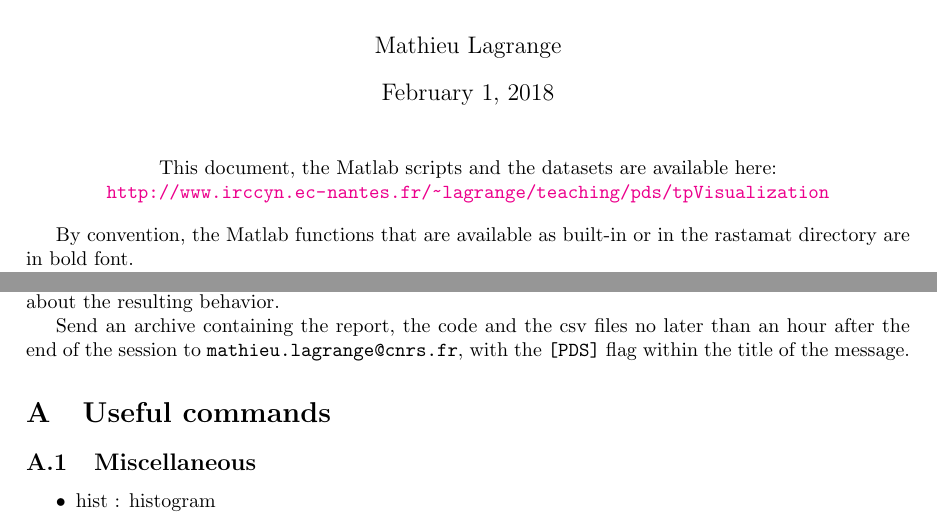
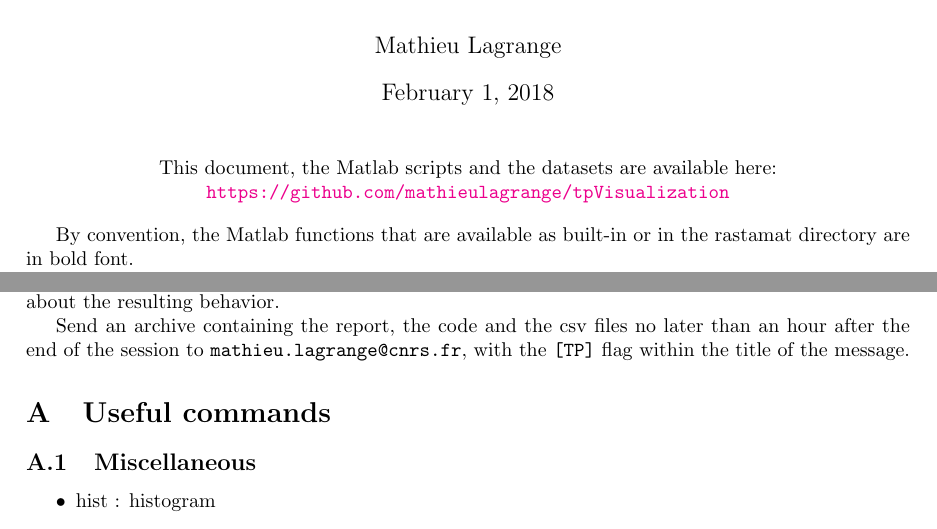
Before and after one commit to Perrok/tpVisualization, a LaTeX document (notice/lagrangeTpVisualisationStep2.tex): two parts of pages 1 and 2 of 3, joined at a grey line, cut so that both start at the same text. Compiled offline with pdfLaTeX.

Commit message:
update of notices

```diff
--- a/notice/lagrangeTpVisualisationStep2.tex
+++ b/notice/lagrangeTpVisualisationStep2.tex
@@ -35,7 +35,7 @@ linkcolor=black, citecolor=blue]{hyperref}
 \begin{center}
 This document, the Matlab scripts and the datasets are available here:
 
- \url{http://www.irccyn.ec-nantes.fr/~lagrange/teaching/pds/tpVisualization}
+ \url{https://github.com/mathieulagrange/tpVisualization}
 
 \end{center}
 
@@ -89,7 +89,7 @@ We aim at classifying the sounds into their corresponding classes. To do so, we
 
 Please write a report using your favorite word processing tool and output a pdf file. The report shall have for each question a brief description about the way things have been done and some discussion about the resulting behavior.
 
-Send an archive containing the report, the code and the csv files no later than an hour after the end of the session to \texttt{mathieu.lagrange@cnrs.fr}, with the \texttt{[PDS]} flag within the title of the message.
+Send an archive containing the report, the code and the csv files no later than an hour after the end of the session to \texttt{mathieu.lagrange@cnrs.fr}, with the \texttt{[TP]} flag within the title of the message.
 
 \appendix
 
```
Also changed, not shown: notice/lagrangeTpVisualisationStep1.tex (+2 -2 lines), notice/lagrangeTpVisualisationStep1.pdf, notice/lagrangeTpVisualisationStep2.pdf.
